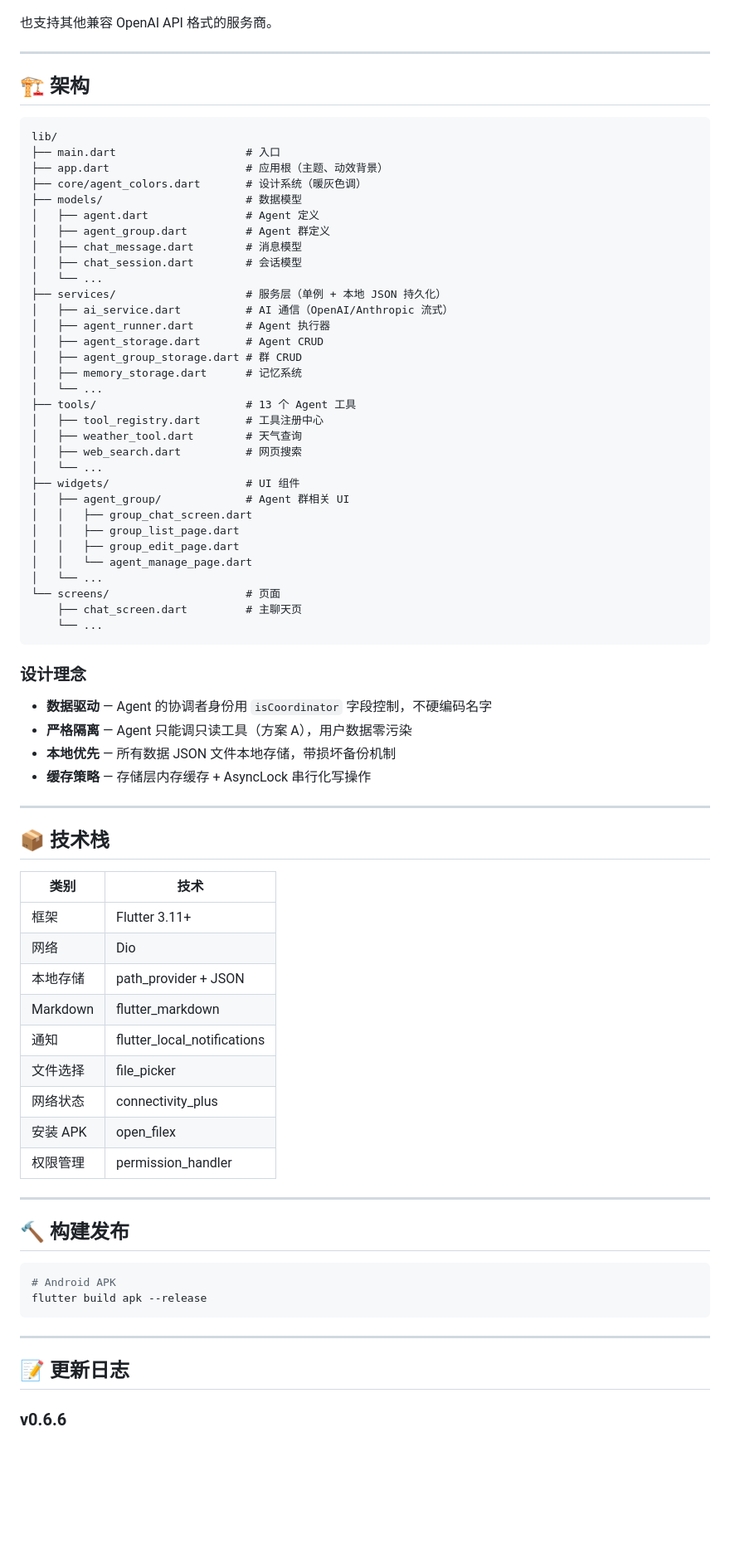
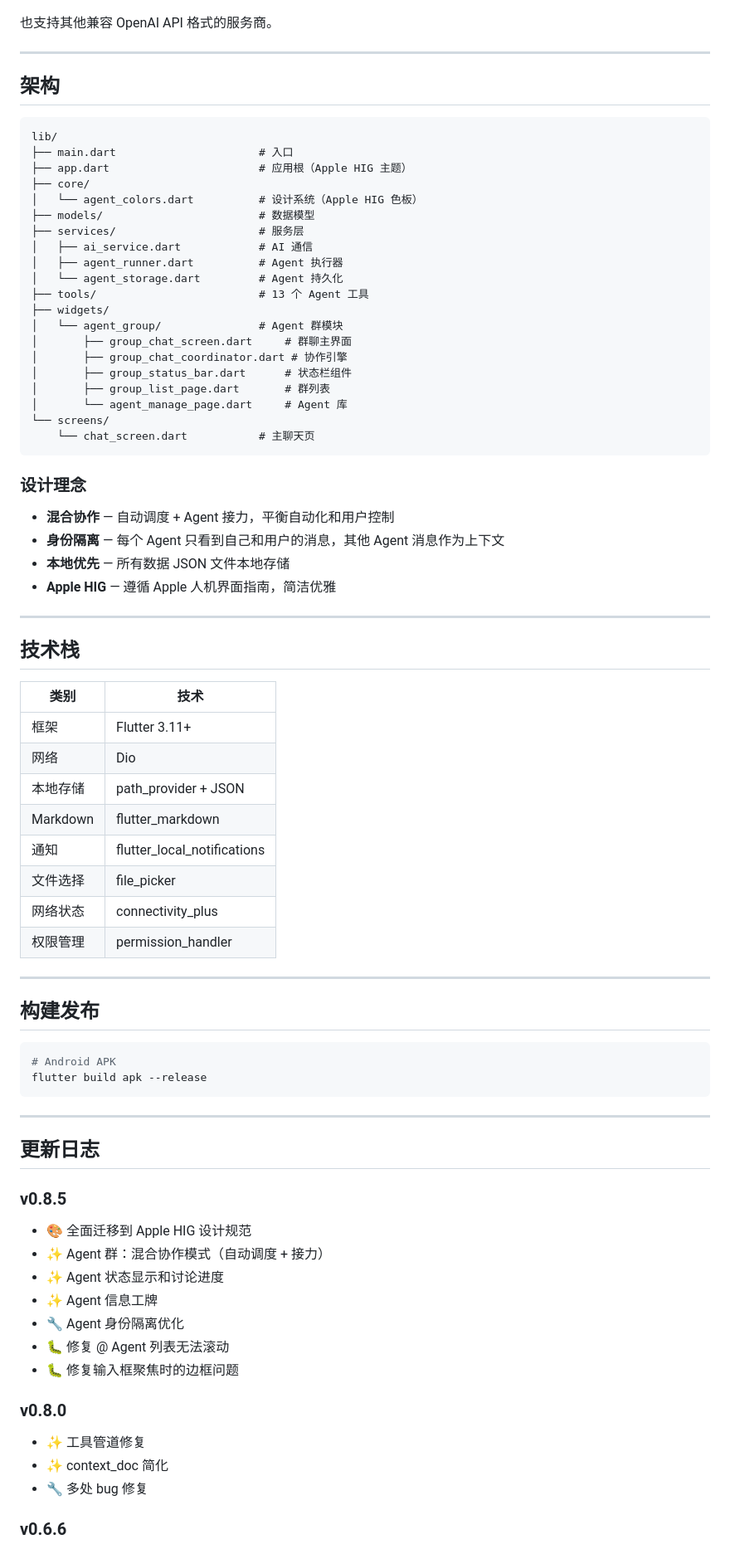
Before and after one commit to 3d-jq/personal-agent-app, a Markdown page: README.md, the part around one of its changes. Shown at 83% size. GitHub-like rendering; blank space fills up the shorter version.

Commit message:
docs: 更新 README 文档
- 更新版本号到 v0.8.5
- 更新设计风格为 Apple HIG
- 更新 Agent 群功能描述
- 更新架构图
- 精简更新日志

````diff
--- a/README.md
+++ b/README.md
@@ -89,53 +79,41 @@ flutter run
 
 ---
 
-## 🏗️ 架构
+## 架构
 
 ```
 lib/
-├── main.dart                    # 入口
-├── app.dart                     # 应用根（主题、动效背景）
-├── core/agent_colors.dart       # 设计系统（暖灰色调）
-├── models/                      # 数据模型
-│   ├── agent.dart               # Agent 定义
-│   ├── agent_group.dart         # Agent 群定义
-│   ├── chat_message.dart        # 消息模型
-│   ├── chat_session.dart        # 会话模型
-│   └── ...
-├── services/                    # 服务层（单例 + 本地 JSON 持久化）
-│   ├── ai_service.dart          # AI 通信（OpenAI/Anthropic 流式）
-│   ├── agent_runner.dart        # Agent 执行器
-│   ├── agent_storage.dart       # Agent CRUD
-│   ├── agent_group_storage.dart # 群 CRUD
-│   ├── memory_storage.dart      # 记忆系统
-│   └── ...
-├── tools/                       # 13 个 Agent 工具
-│   ├── tool_registry.dart       # 工具注册中心
-│   ├── weather_tool.dart        # 天气查询
-│   ├── web_search.dart          # 网页搜索
-│   └── ...
-├── widgets/                     # UI 组件
-│   ├── agent_group/             # Agent 群相关 UI
-│   │   ├── group_chat_screen.dart
-│   │   ├── group_list_page.dart
-│   │   ├── group_edit_page.dart
-│   │   └── agent_manage_page.dart
-│   └── ...
-└── screens/                     # 页面
-    ├── chat_screen.dart         # 主聊天页
-    └── ...
+├── main.dart                      # 入口
+├── app.dart                       # 应用根（Apple HIG 主题）
+├── core/
+│   └── agent_colors.dart          # 设计系统（Apple HIG 色板）
+├── models/                        # 数据模型
+├── services/                      # 服务层
+│   ├── ai_service.dart            # AI 通信
+│   ├── agent_runner.dart          # Agent 执行器
+│   └── agent_storage.dart         # Agent 持久化
+├── tools/                         # 13 个 Agent 工具
+├── widgets/
+│   └── agent_group/               # Agent 群模块
+│       ├── group_chat_screen.dart     # 群聊主界面
+│       ├── group_chat_coordinator.dart # 协作引擎
+│       ├── group_status_bar.dart      # 状态栏组件
+│       ├── group_list_page.dart       # 群列表
+│       └── agent_manage_page.dart     # Agent 库
+└── screens/
+    └── chat_screen.dart           # 主聊天页
 ```
 
 ### 设计理念
 
-- **数据驱动** — Agent 的协调者身份用 `isCoordinator` 字段控制，不硬编码名字
-- **严格隔离** — Agent 只能调只读工具（方案 A），用户数据零污染
-- **本地优先** — 所有数据 JSON 文件本地存储，带损坏备份机制
-- **缓存策略** — 存储层内存缓存 + AsyncLock 串行化写操作
+- **混合协作** — 自动调度 + Agent 接力，平衡自动化和用户控制
+- **身份隔离** — 每个 Agent 只看到自己和用户的消息，其他 Agent 消息作为上下文
+- **本地优先** — 所有数据 JSON 文件本地存储
+- **Apple HIG** — 遵循 Apple 人机界面指南，简洁优雅
 
 ---
 
-## 📦 技术栈
+## 技术栈
 
 | 类别 | 技术 |
 |------|------|
@@ -146,12 +124,11 @@ lib/
 | 通知 | flutter_local_notifications |
 | 文件选择 | file_picker |
 | 网络状态 | connectivity_plus |
-| 安装 APK | open_filex |
 | 权限管理 | permission_handler |
 
 ---
 
-## 🔨 构建发布
+## 构建发布
 
 ```bash
 # Android APK
@@ -160,6 +137,20 @@ flutter build apk --release
 
 ---
 
-## 📝 更新日志
+## 更新日志
+
+### v0.8.5
+- 🎨 全面迁移到 Apple HIG 设计规范
+- ✨ Agent 群：混合协作模式（自动调度 + 接力）
+- ✨ Agent 状态显示和讨论进度
+- ✨ Agent 信息工牌
+- 🔧 Agent 身份隔离优化
+- 🐛 修复 @ Agent 列表无法滚动
+- 🐛 修复输入框聚焦时的边框问题
+
+### v0.8.0
+- ✨ 工具管道修复
+- ✨ context_doc 简化
+- 🔧 多处 bug 修复
 
 ### v0.6.6
````
Also changed, not shown: other parts of README.md (+22 -75 lines).
